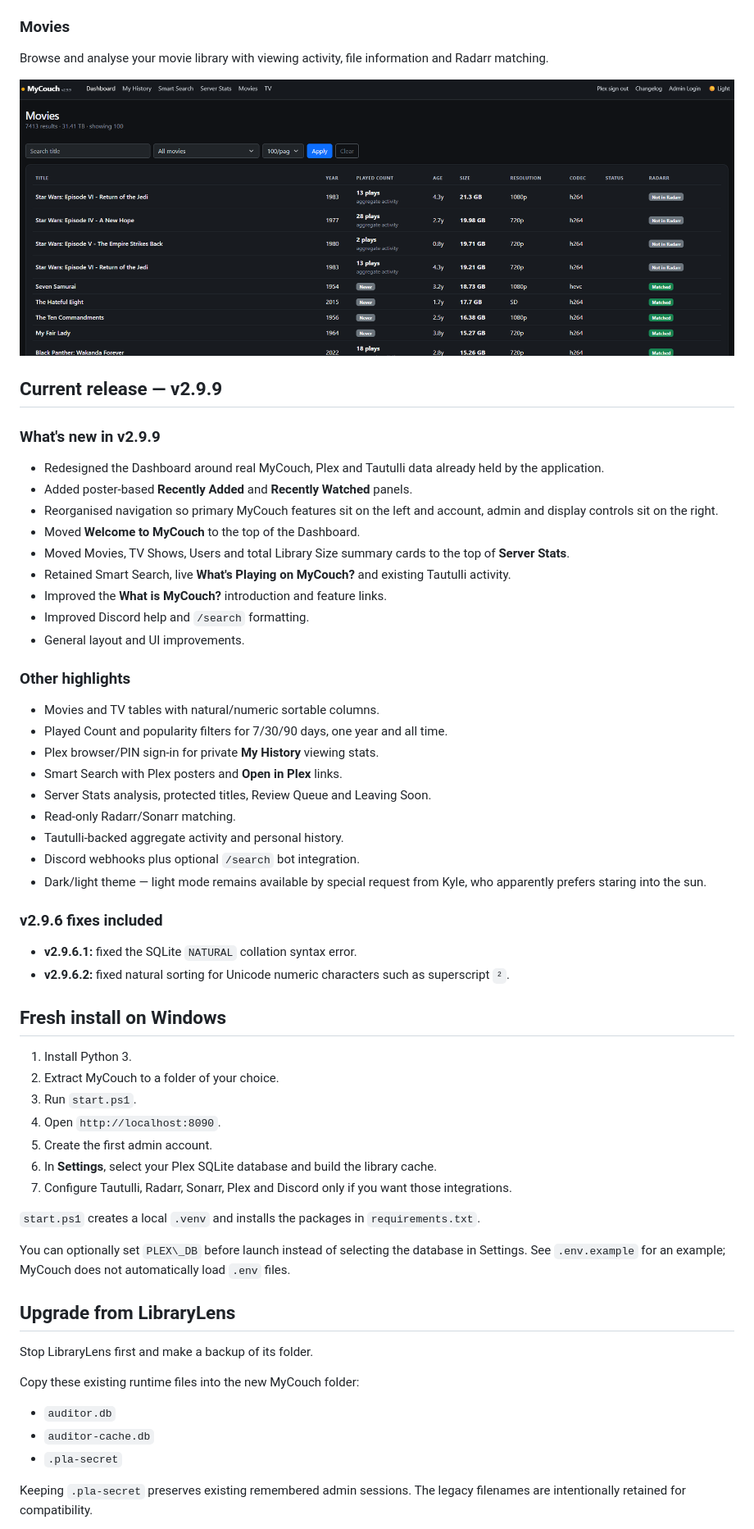
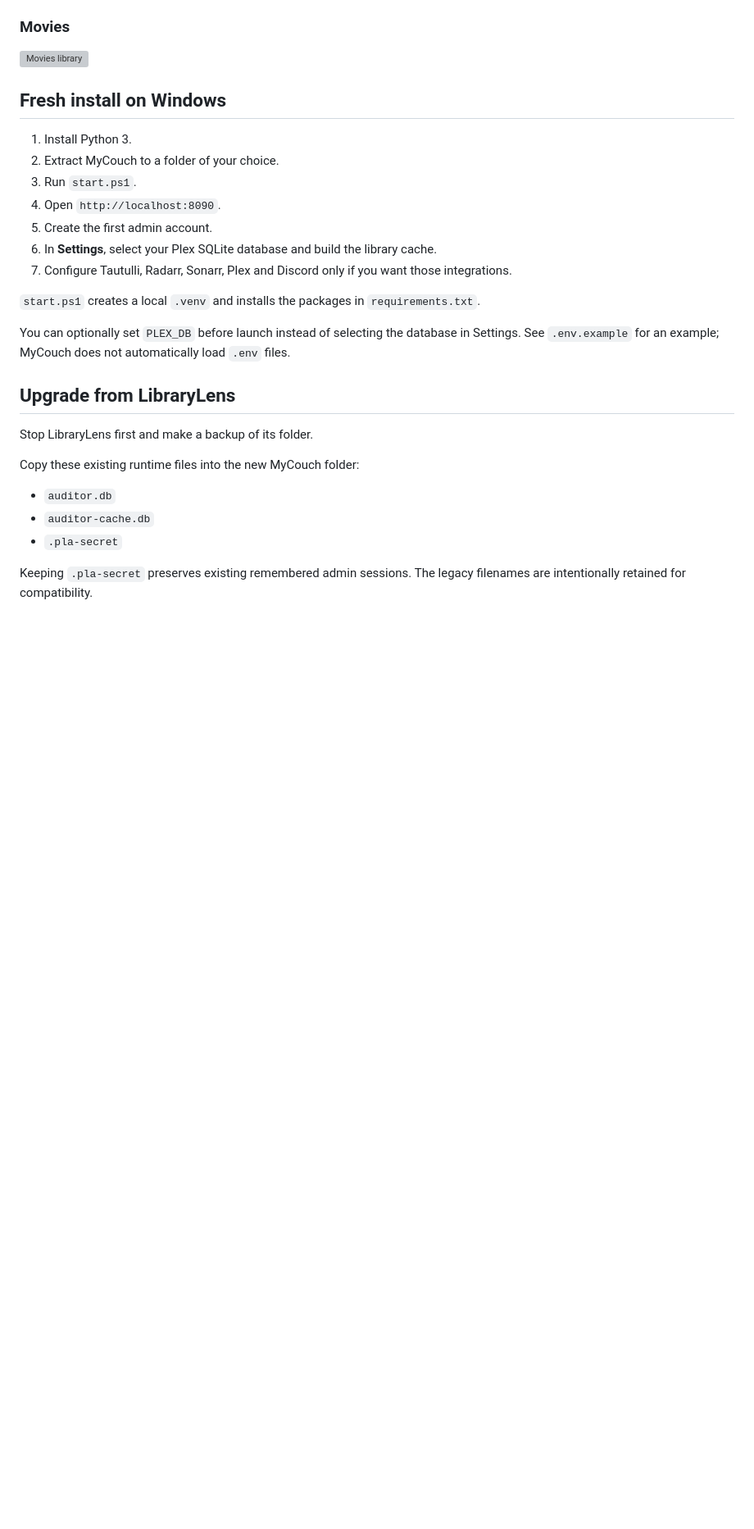
Before and after one commit to MyCouchApp/MyCouch, a Markdown page: README.md, the part around the change printed below. Shown: that part at 82% size. Drawn GitHub-style; blank space fills up the shorter version; grey boxes are pictures that could not be loaded.

```diff
--- a/README.md
+++ b/README.md
@@ -54,40 +62,7 @@ Sign in with Plex to see your personal viewing history, watch time and most-play
 
 ### Movies
 
-Browse and analyse your movie library with viewing activity, file information and Radarr matching.
-
-![MyCouch Plex Movie Library](docs/screenshots/Movies.png)
-
-## Current release — v2.9.9
-
-### What's new in v2.9.9
-
-* Redesigned the Dashboard around real MyCouch, Plex and Tautulli data already held by the application.
-* Added poster-based **Recently Added** and **Recently Watched** panels.
-* Reorganised navigation so primary MyCouch features sit on the left and account, admin and display controls sit on the right.
-* Moved **Welcome to MyCouch** to the top of the Dashboard.
-* Moved Movies, TV Shows, Users and total Library Size summary cards to the top of **Server Stats**.
-* Retained Smart Search, live **What's Playing on MyCouch?** and existing Tautulli activity.
-* Improved the **What is MyCouch?** introduction and feature links.
-* Improved Discord help and `/search` formatting.
-* General layout and UI improvements.
-
-### Other highlights
-
-* Movies and TV tables with natural/numeric sortable columns.
-* Played Count and popularity filters for 7/30/90 days, one year and all time.
-* Plex browser/PIN sign-in for private **My History** viewing stats.
-* Smart Search with Plex posters and **Open in Plex** links.
-* Server Stats analysis, protected titles, Review Queue and Leaving Soon.
-* Read-only Radarr/Sonarr matching.
-* Tautulli-backed aggregate activity and personal history.
-* Discord webhooks plus optional `/search` bot integration.
-* Dark/light theme — light mode remains available by special request from Kyle, who apparently prefers staring into the sun.
-
-### v2.9.6 fixes included
-
-* **v2.9.6.1:** fixed the SQLite `NATURAL` collation syntax error.
-* **v2.9.6.2:** fixed natural sorting for Unicode numeric characters such as superscript `²`.
+![Movies library](docs/screenshots/movies.png)
 
 ## Fresh install on Windows
 
@@ -101,7 +76,7 @@ Browse and analyse your movie library with viewing activity, file information an
 
 `start.ps1` creates a local `.venv` and installs the packages in `requirements.txt`.
 
-You can optionally set `PLEX\_DB` before launch instead of selecting the database in Settings. See `.env.example` for an example; MyCouch does not automatically load `.env` files.
+You can optionally set `PLEX_DB` before launch instead of selecting the database in Settings. See `.env.example` for an example; MyCouch does not automatically load `.env` files.
 
 ## Upgrade from LibraryLens
 
@@ -109,9 +84,9 @@ Stop LibraryLens first and make a backup of its folder.
 
 Copy these existing runtime files into the new MyCouch folder:
 
-* `auditor.db`
-* `auditor-cache.db`
-* `.pla-secret`
+- `auditor.db`
+- `auditor-cache.db`
+- `.pla-secret`
 
 Keeping `.pla-secret` preserves existing remembered admin sessions. The legacy filenames are intentionally retained for compatibility.
 
```
Also changed, not shown: other parts of README.md (+53 -43 lines), docs/screenshots/my-history.png (added), docs/screenshots/server-stats.png (added), static/mycouch-artwork.jpg (added), static/mycouch-github.png (added), 12 other files.
